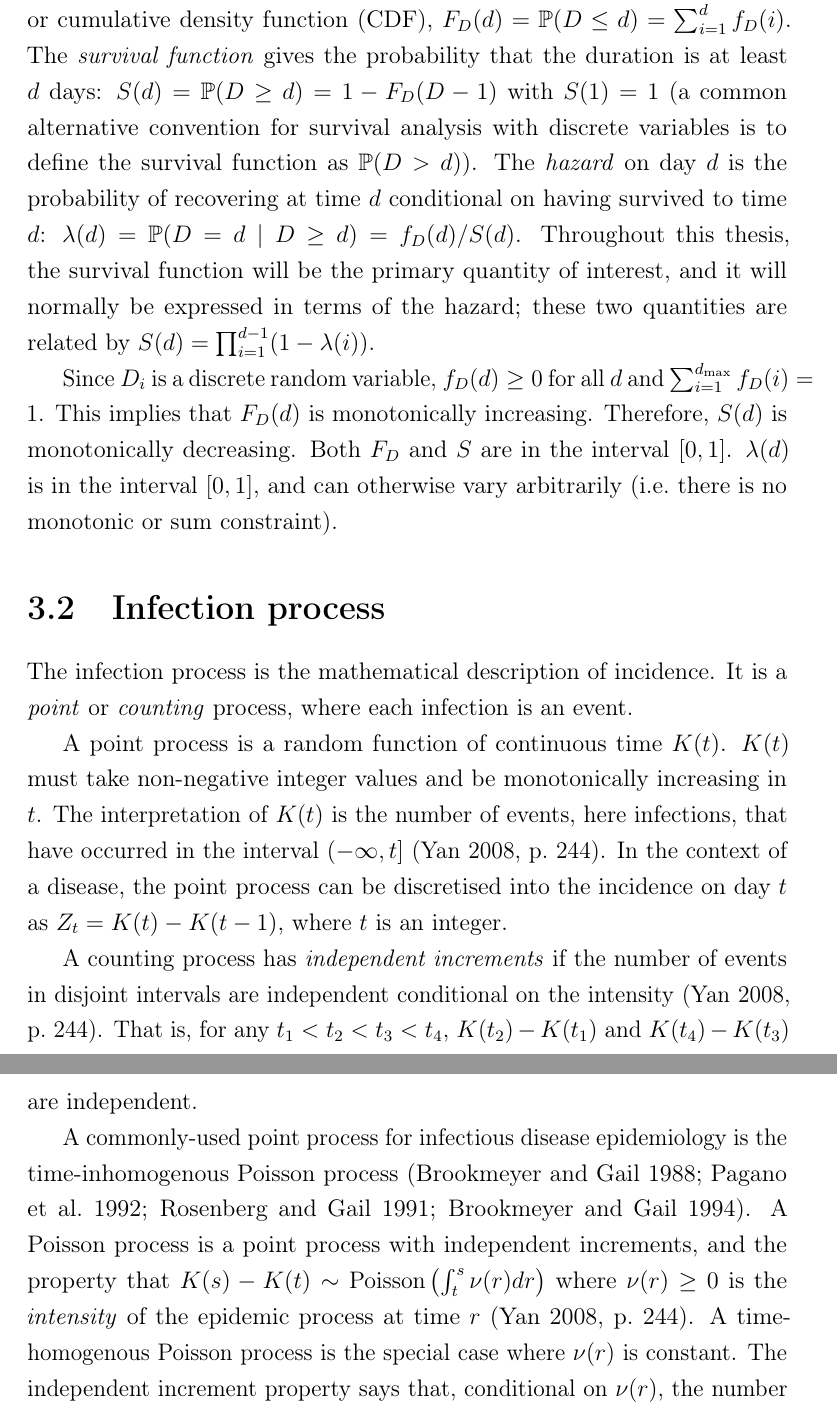
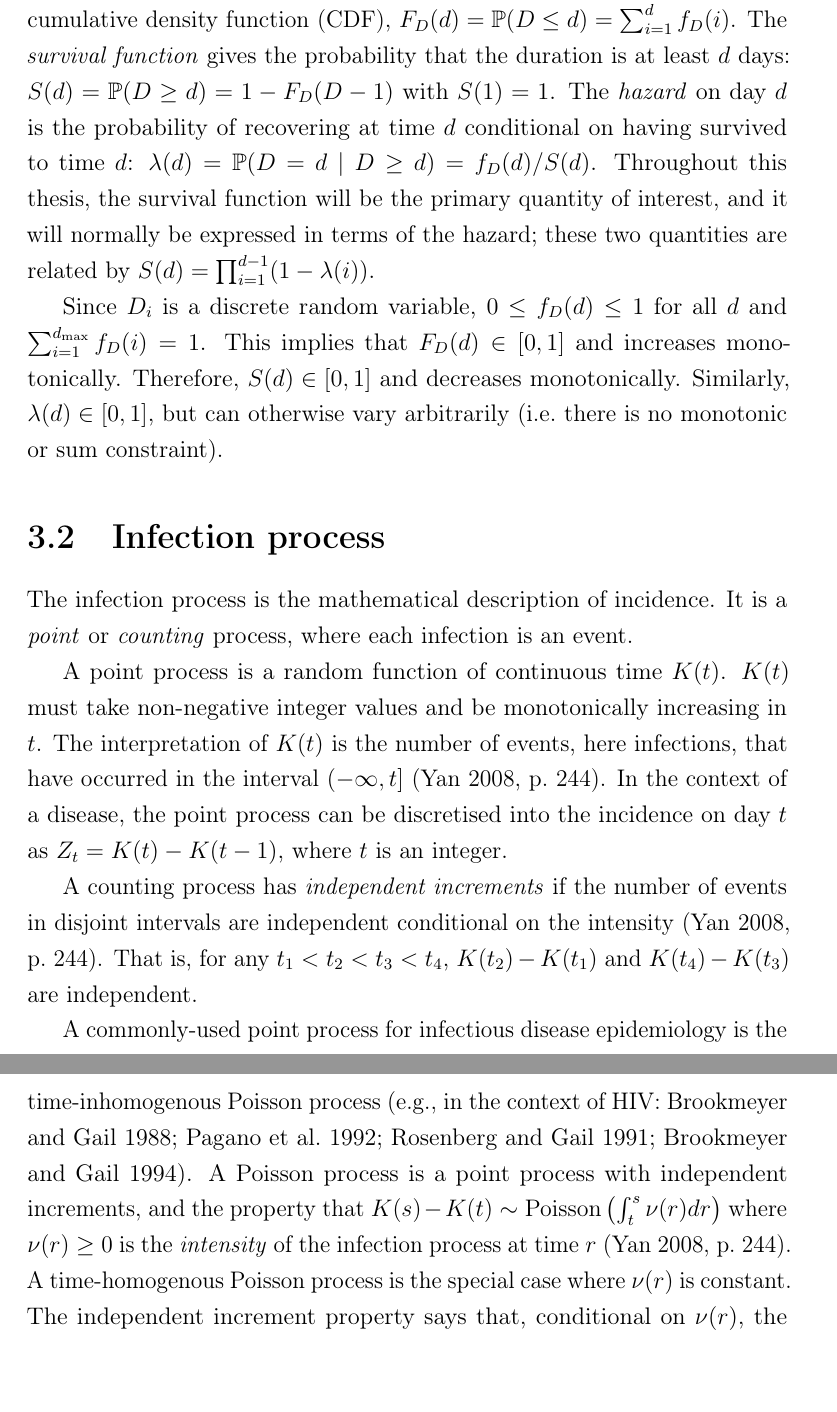
Before and after one commit to joshuablake/thesis, a LaTeX thesis (incidence-prevalence.tex): two parts of pages 3 and 4 of 15, joined at a grey line, cut so that both start at the same text, the shorter picture padded with empty space. Compiled offline with pdfLaTeX.

Commit message:
Updates from Overleaf

```diff
--- a/incidence-prevalence.tex
+++ b/incidence-prevalence.tex
@@ -56,15 +56,15 @@ $D_i = E_i - B_i + 1$ is their \emph{duration of positivity}, the number of days
 I model the $D_i$s as a discrete independent and identically distributed (iid) random variable; extending the methodology to account for covariates is left to further work.
 The duration is a positive integer, \ie $D_i \in \{1, 2, \dots, \dmax \}$, where $\dmax$ is the maximum duration.
 The first way of expressing the distribution of $D_i$ is as the standard probability mass function (pmf), $f_{D}(d) = \prob(D = d)$; or cumulative density function (CDF), $F_{D}(d) = \prob(D \leq d) = \sum_{i=1}^d f_{D}(i)$.
-The \emph{survival function} gives the probability that the duration is at least $d$ days: $S(d) = \prob(D \geq d) = 1 - F_{D}(D - 1)$ with $S(1) = 1$ (a common alternative convention for survival analysis with discrete variables is to define the survival function as $\prob(D >d)$).
+The \emph{survival function} gives the probability that the duration is at least $d$ days: $S(d) = \prob(D \geq d) = 1 - F_{D}(D - 1)$ with $S(1) = 1$.
+%(a common alternative convention for survival analysis with discrete variables is to define the survival function as $\prob(D >d)$).
 The \emph{hazard} on day $d$ is the probability of recovering at time $d$ conditional on having survived to time $d$: $\lambda(d) = \prob(D = d \mid D \geq d) = f_{D}(d) / S(d)$.
 Throughout this thesis, the survival function will be the primary quantity of interest, and it will normally be expressed in terms of the hazard; these two quantities are related by $S(d) = \prod_{i=1}^{d-1} (1 - \lambda(i))$.
 
-Since $D_i$ is a discrete random variable, $f_D(d) \geq 0$ for all $d$ and $\sum_{i=1}^{\dmax} f_D(i) = 1$.
-This implies that $F_D(d)$ is monotonically increasing.
-Therefore, $S(d)$ is monotonically decreasing.
-Both $F_D$ and $S$ are in the interval $[0, 1]$.
-$\lambda(d)$ is in the interval $[0, 1]$, and can otherwise vary arbitrarily (\ie there is no monotonic or sum constraint).
+Since $D_i$ is a discrete random variable, $0 \leq f_D(d) \leq 1$ for all $d$ and $\sum_{i=1}^{\dmax} f_D(i) = 1$.
+This implies that $F_D(d) \in [0, 1]$ and increases monotonically.
+Therefore, $S(d) \in [0, 1]$ and decreases monotonically.
+Similarly, $\lambda(d) \in [0,1]$, but can otherwise vary arbitrarily (\ie there is no monotonic or sum constraint).
 
 \section{Infection process} \label{inc-prev:sec:infection-process}
 The infection process is the mathematical description of incidence.
@@ -78,8 +78,8 @@ In the context of a disease, the point process can be discretised into the incid
 A counting process has \emph{independent increments} if the number of events in disjoint intervals are independent conditional on the intensity~\autocite[244]{yanDistribution}.
 That is, for any $t_1 < t_2 < t_3 < t_4$, $K(t_2) - K(t_1)$ and $K(t_4) - K(t_3)$ are independent.
 
-A commonly-used point process for infectious disease epidemiology is the time-inhomogenous Poisson process~\autocites{brookmeyerMethod}{paganoHIV}{rosenbergBackcalculation}{brookmeyerBackcalculation}.
-A Poisson process is a point process with independent increments, and the property that $K(s) - K(t) \dist \Poi\left(\int^s_t \nu(r) dr \right)$ where $\nu(r) \geq 0$ is the \emph{intensity} of the epidemic process at time $r$~\autocites[244]{yanDistribution}.
+A commonly-used point process for infectious disease epidemiology is the time-inhomogenous Poisson process~\autocites[e.g., in the context of HIV:][]{brookmeyerMethod}{paganoHIV}{rosenbergBackcalculation}{brookmeyerBackcalculation}.
+A Poisson process is a point process with independent increments, and the property that $K(s) - K(t) \dist \Poi\left(\int^s_t \nu(r) dr \right)$ where $\nu(r) \geq 0$ is the \emph{intensity} of the infection process at time $r$~\autocites[244]{yanDistribution}.
 A time-homogenous Poisson process is the special case where $\nu(r)$ is constant.
 The independent increment property says that, conditional on $\nu(r)$, the number of infections in disjoint intervals are independent.
 This implies $Z_t$ and $Z_{t'}$ are independent for $t \neq t'$.
```
